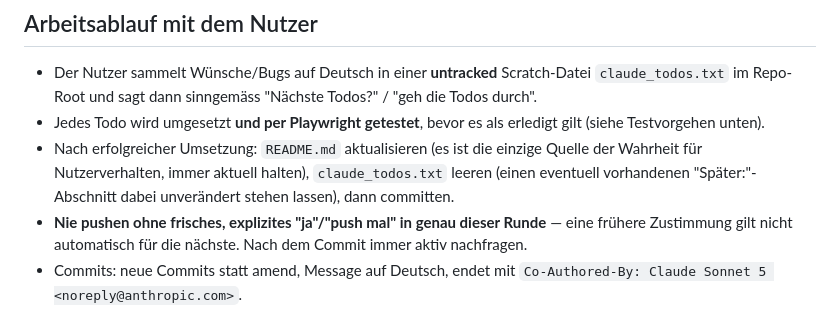
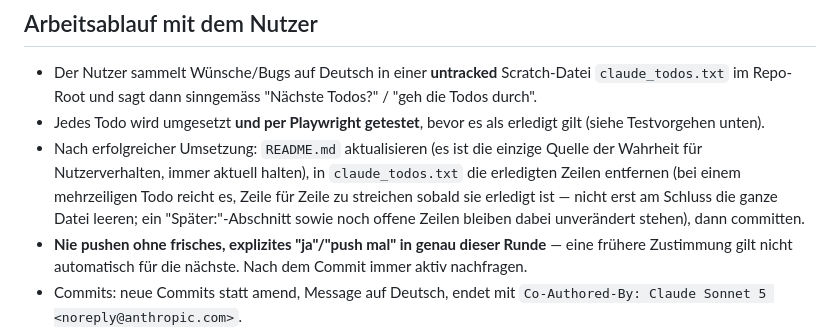
Before and after one commit to jonashaldemann/buero-app, a Markdown page: CLAUDE.md, the part around the change. GitHub-like rendering.

Commit message:
CLAUDE.md: Todos zeilenweise statt am Schluss komplett leeren
Bei einem mehrzeiligen Todo (wie der Timeline-Ressourcenplanung) sollen
erledigte Zeilen laufend gestrichen werden, nicht erst die ganze Datei am
Ende der gesamten Umsetzung.

Co-Authored-By: Claude Sonnet 5 <noreply@anthropic.com>

```diff
--- a/CLAUDE.md
+++ b/CLAUDE.md
@@ -21,8 +21,11 @@ Datei im selben Zug anpassen — nicht erst auf Nachfrage warten.
   erledigt gilt (siehe Testvorgehen unten).
 - Nach erfolgreicher Umsetzung: `README.md` aktualisieren (es ist die
   einzige Quelle der Wahrheit für Nutzerverhalten, immer aktuell halten),
-  `claude_todos.txt` leeren (einen eventuell vorhandenen "Später:"-Abschnitt
-  dabei unverändert stehen lassen), dann committen.
+  in `claude_todos.txt` die erledigten Zeilen entfernen (bei einem
+  mehrzeiligen Todo reicht es, Zeile für Zeile zu streichen sobald sie
+  erledigt ist — nicht erst am Schluss die ganze Datei leeren; ein
+  "Später:"-Abschnitt sowie noch offene Zeilen bleiben dabei unverändert
+  stehen), dann committen.
 - **Nie pushen ohne frisches, explizites "ja"/"push mal" in genau dieser
   Runde** — eine frühere Zustimmung gilt nicht automatisch für die nächste.
   Nach dem Commit immer aktiv nachfragen.
```
